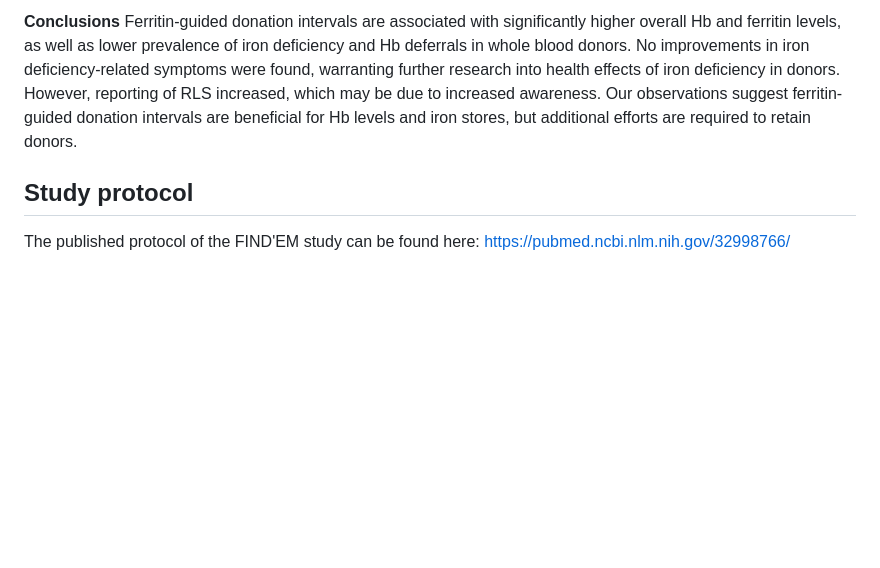
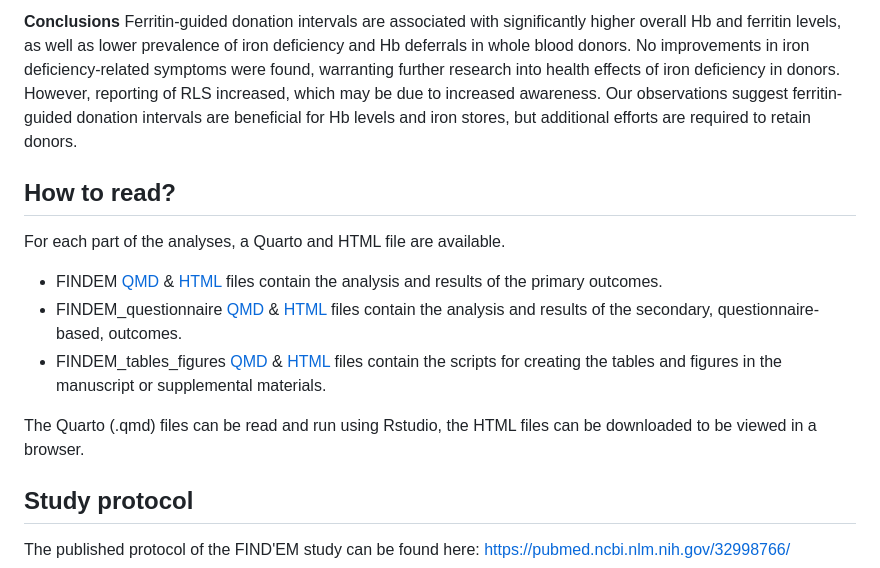
Before and after one commit to aaamberm/FINDEM, a Markdown page: README.md, the part around the change. Drawn GitHub-style; blank space fills up the shorter version.

```diff
--- a/README.md
+++ b/README.md
@@ -53,6 +53,15 @@ awareness. Our observations suggest ferritin-guided donation intervals
 are beneficial for Hb levels and iron stores, but additional efforts are
 required to retain donors.
 
+## How to read?
+
+For each part of the analyses, a Quarto and HTML file are available.
+- FINDEM [QMD](FINDEM.qmd) & [HTML](FINDEM.html) files contain the analysis and results of the primary outcomes.
+- FINDEM_questionnaire [QMD](FINDEM_questionnaire.qmd) & [HTML](FINDEM_questionnaire.html) files contain the analysis and results of the secondary, questionnaire-based, outcomes.
+- FINDEM_tables_figures [QMD](FINDEM_tables_figures.qmd) & [HTML](FINDEM_tables_figures.html) files contain the scripts for creating the tables and figures in the manuscript or supplemental materials.
+
+The Quarto (.qmd) files can be read and run using Rstudio, the HTML files can be downloaded to be viewed in a browser.
+
 ## Study protocol
 
 The published protocol of the FIND'EM study can be found here:
```
